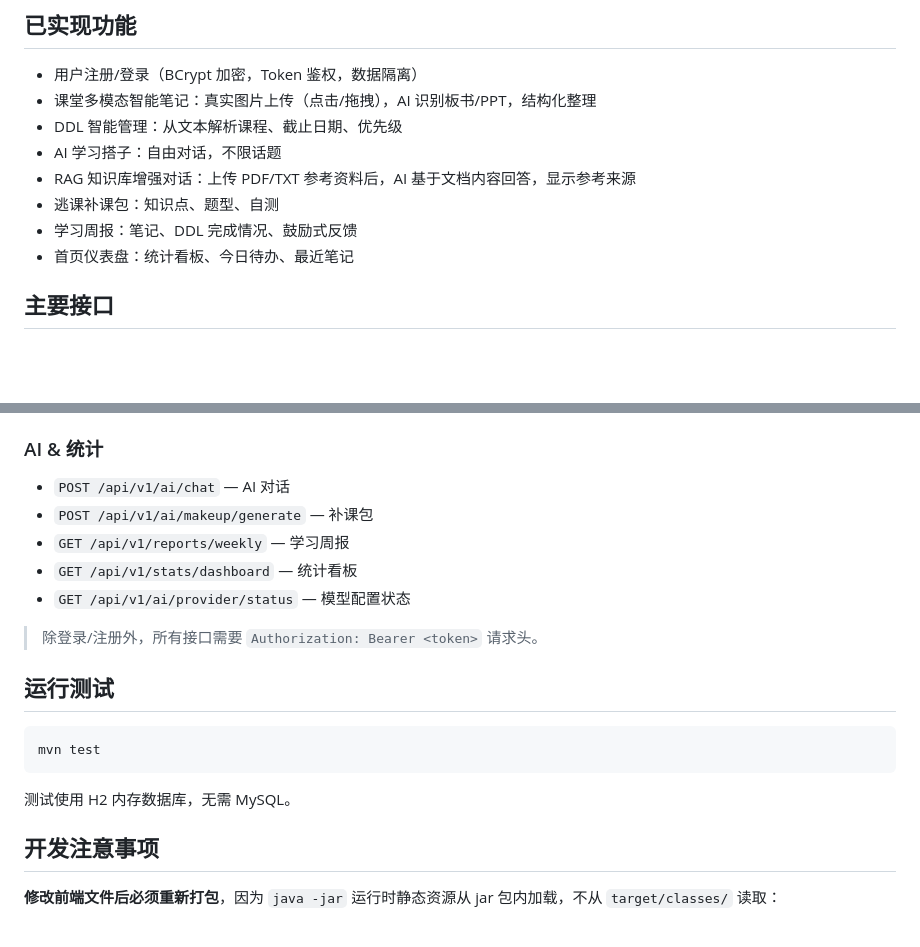
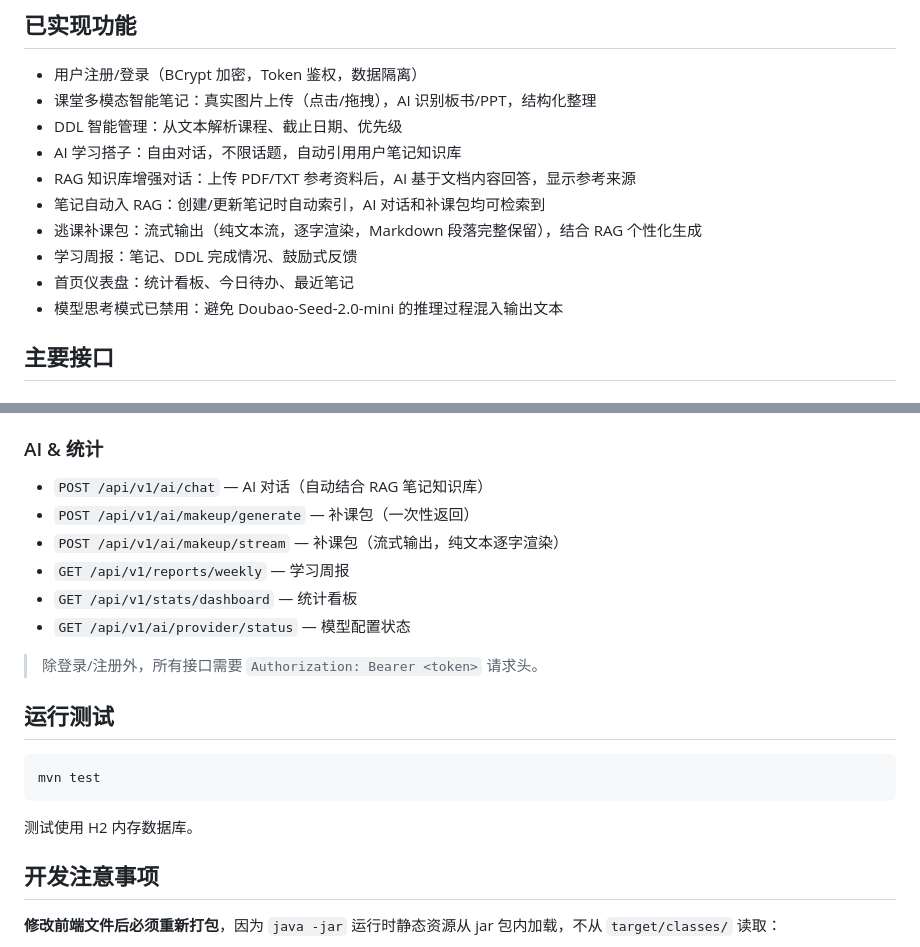
Before and after one commit to MikeLaurin/lanxin-campus-ai, a Markdown page: README.md, 2 parts joined by grey strips. GitHub-like rendering; blank space fills up the shorter version.

````diff
--- a/README.md
+++ b/README.md
@@ -111,11 +94,13 @@ lanxin-campus-ai/
 - 用户注册/登录（BCrypt 加密，Token 鉴权，数据隔离）
 - 课堂多模态智能笔记：真实图片上传（点击/拖拽），AI 识别板书/PPT，结构化整理
 - DDL 智能管理：从文本解析课程、截止日期、优先级
-- AI 学习搭子：自由对话，不限话题
+- AI 学习搭子：自由对话，不限话题，自动引用用户笔记知识库
 - RAG 知识库增强对话：上传 PDF/TXT 参考资料后，AI 基于文档内容回答，显示参考来源
-- 逃课补课包：知识点、题型、自测
+- 笔记自动入 RAG：创建/更新笔记时自动索引，AI 对话和补课包均可检索到
+- 逃课补课包：流式输出（纯文本流，逐字渲染，Markdown 段落完整保留），结合 RAG 个性化生成
 - 学习周报：笔记、DDL 完成情况、鼓励式反馈
 - 首页仪表盘：统计看板、今日待办、最近笔记
+- 模型思考模式已禁用：避免 Doubao-Seed-2.0-mini 的推理过程混入输出文本
 
 ## 主要接口
 
@@ -149,8 +134,9 @@ lanxin-campus-ai/
 - `POST /api/v1/rag/chat` — RAG 增强对话
 
 ### AI & 统计
-- `POST /api/v1/ai/chat` — AI 对话
-- `POST /api/v1/ai/makeup/generate` — 补课包
+- `POST /api/v1/ai/chat` — AI 对话（自动结合 RAG 笔记知识库）
+- `POST /api/v1/ai/makeup/generate` — 补课包（一次性返回）
+- `POST /api/v1/ai/makeup/stream` — 补课包（流式输出，纯文本逐字渲染）
 - `GET /api/v1/reports/weekly` — 学习周报
 - `GET /api/v1/stats/dashboard` — 统计看板
 - `GET /api/v1/ai/provider/status` — 模型配置状态
@@ -163,7 +149,7 @@ lanxin-campus-ai/
 mvn test
 ```
 
-测试使用 H2 内存数据库，无需 MySQL。
+测试使用 H2 内存数据库。
 
 ## 开发注意事项
 
````
Also changed, not shown: other parts of README.md (+12 -29 lines), PROJECT_CONTEXT.md (+25 -39 lines).
